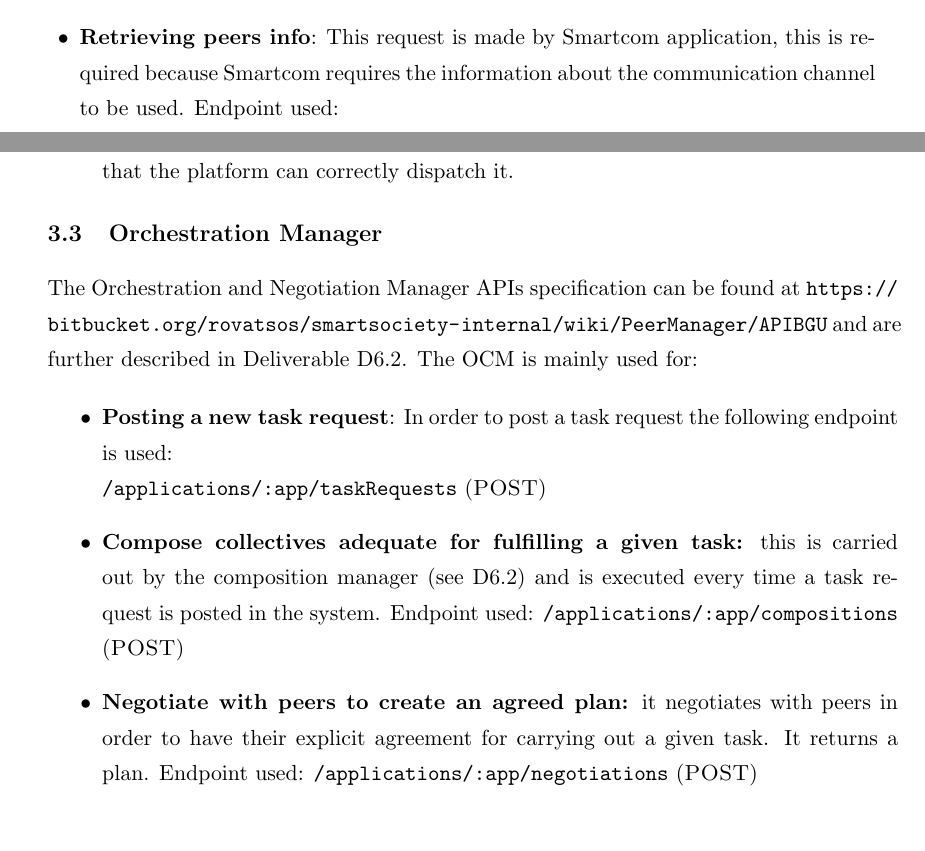
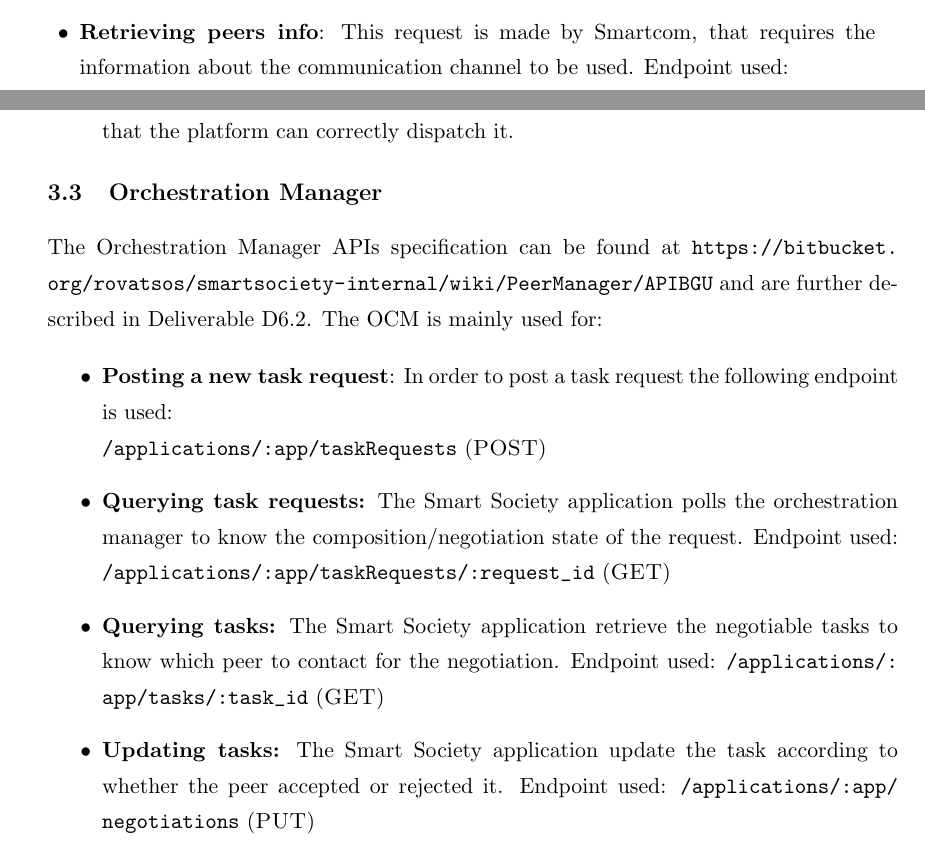
Before and after one commit to danielmiorandi/smartsocd82, a LaTeX document (main.tex, which reads sections/interfaces.tex): two parts of pages 16 and 17 of 20, joined at a grey line, cut so that both start at the same text, the shorter picture padded with empty space. Compiled offline with pdfLaTeX.

Commit message:
Update interfaces.tex

```diff
--- a/sections/interfaces.tex
+++ b/sections/interfaces.tex
@@ -11,5 +11,5 @@ The Peer Manager (PM) API specifications can be found at \url{http://demos.disi.
 	\url{/peers/collectivePeer ???} (\textsc{GET})
-\item {\bf Retrieving peers info}: This request is made by Smartcom application, this is required because Smartcom requires the information about the communication channel to be used. Endpoint used:\\
+\item {\bf Retrieving peers info}: This request is made by Smartcom, that requires the information about the communication channel to be used. Endpoint used:\\
 	\url{/peers/collectivePeer ???} (\textsc{GET})
 \end{itemize}
 
@@ -23,14 +22,17 @@ url{https://github.com/tuwiendsg/SmartCom} and are further described in Delivera
+\item {\bf Peer to application reply communication}: Peers can reply to messages from the application. The platform provides an endpoint to which the peers can send a reply to a given message. The message is identified by the conversation id, this attribute is also used to know which application.
 originally created the message, so that the platform can correctly dispatch it.
 \end{itemize}
 
 \subsection{Orchestration Manager}
-The Orchestration and Negotiation Manager APIs specification can be found at \url{https://bitbucket.org/rovatsos/smartsociety-internal/wiki/PeerManager/APIBGU} and are further described in Deliverable D6.2. The OCM is mainly used for:
+The Orchestration Manager APIs specification can be found at \url{https://bitbucket.org/rovatsos/smartsociety-internal/wiki/PeerManager/APIBGU} and are further described in Deliverable D6.2. The OCM is mainly used for:
 \begin{itemize}
 \item {\bf Posting a new task request}: In order to post a task request the following endpoint is used:\\
 	\url{/applications/:app/taskRequests} (\textsc{POST})
-\item {\bf Compose collectives adequate for fulfilling a given task:} this is carried out by the composition manager (see D6.2) and is executed every time a task request is posted in the system. Endpoint used:
-  \url{/applications/:app/compositions} (\textsc{POST})
-\item {\bf Negotiate with peers to create an agreed plan:} it negotiates with peers in order to have their explicit agreement for carrying out a given task. It returns a plan. Endpoint used:
-  \url{/applications/:app/negotiations} (\textsc{POST})
+\item {\bf Querying task requests:} The Smart Society application polls the orchestration manager to know the composition/negotiation state of the request. Endpoint used:
+  \url{/applications/:app/taskRequests/:request_id} (\textsc{GET})
+\item {\bf Querying tasks:} The Smart Society application retrieve the negotiable tasks to know which peer to contact for the negotiation. Endpoint used:
+  \url{/applications/:app/tasks/:task_id} (\textsc{GET})
+\item {\bf Updating tasks:} The Smart Society application update the task according to whether the peer accepted or rejected it. Endpoint used:
+  \url{/applications/:app/negotiations} (\textsc{PUT})
 
 \end{itemize}
```
Also changed, not shown: sections/interfaces.tex (5 more changed lines).
